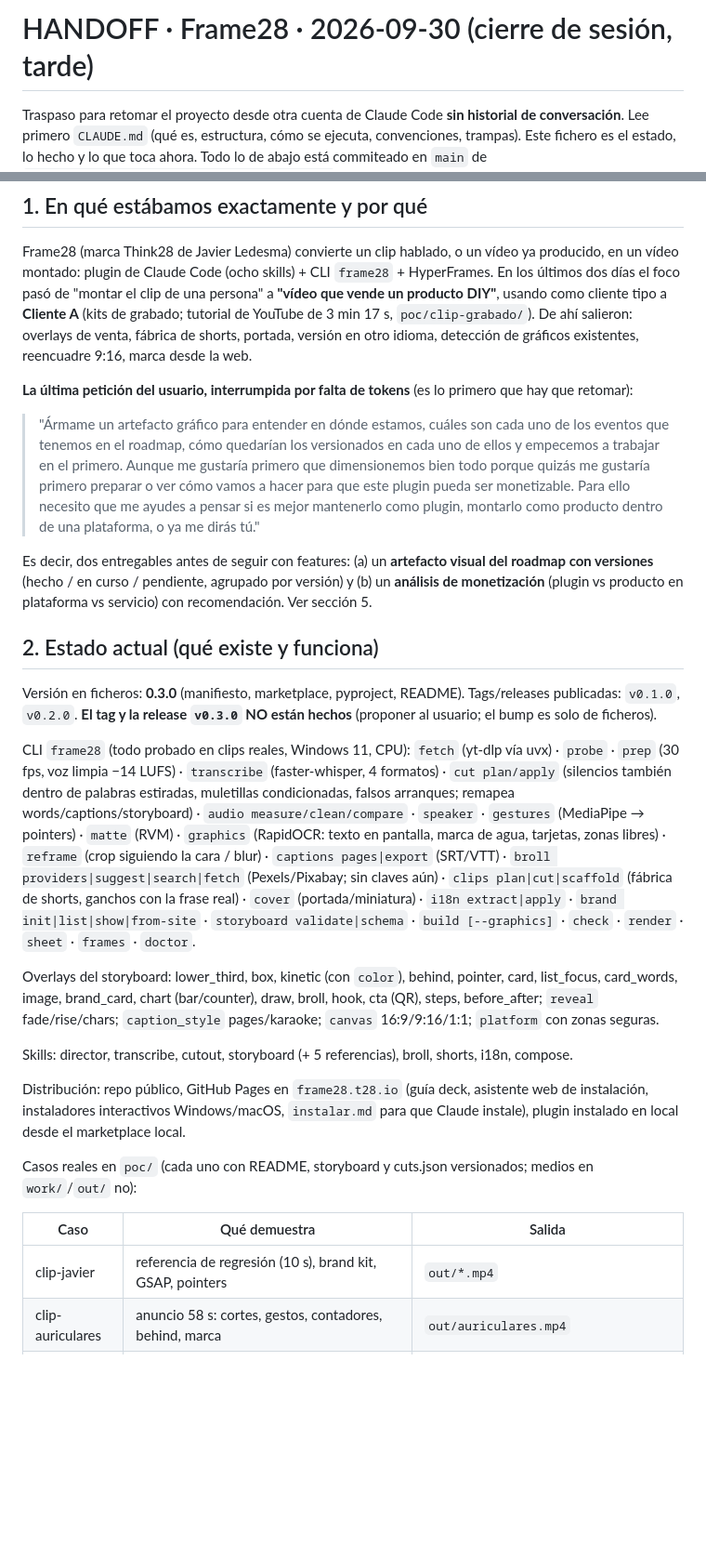
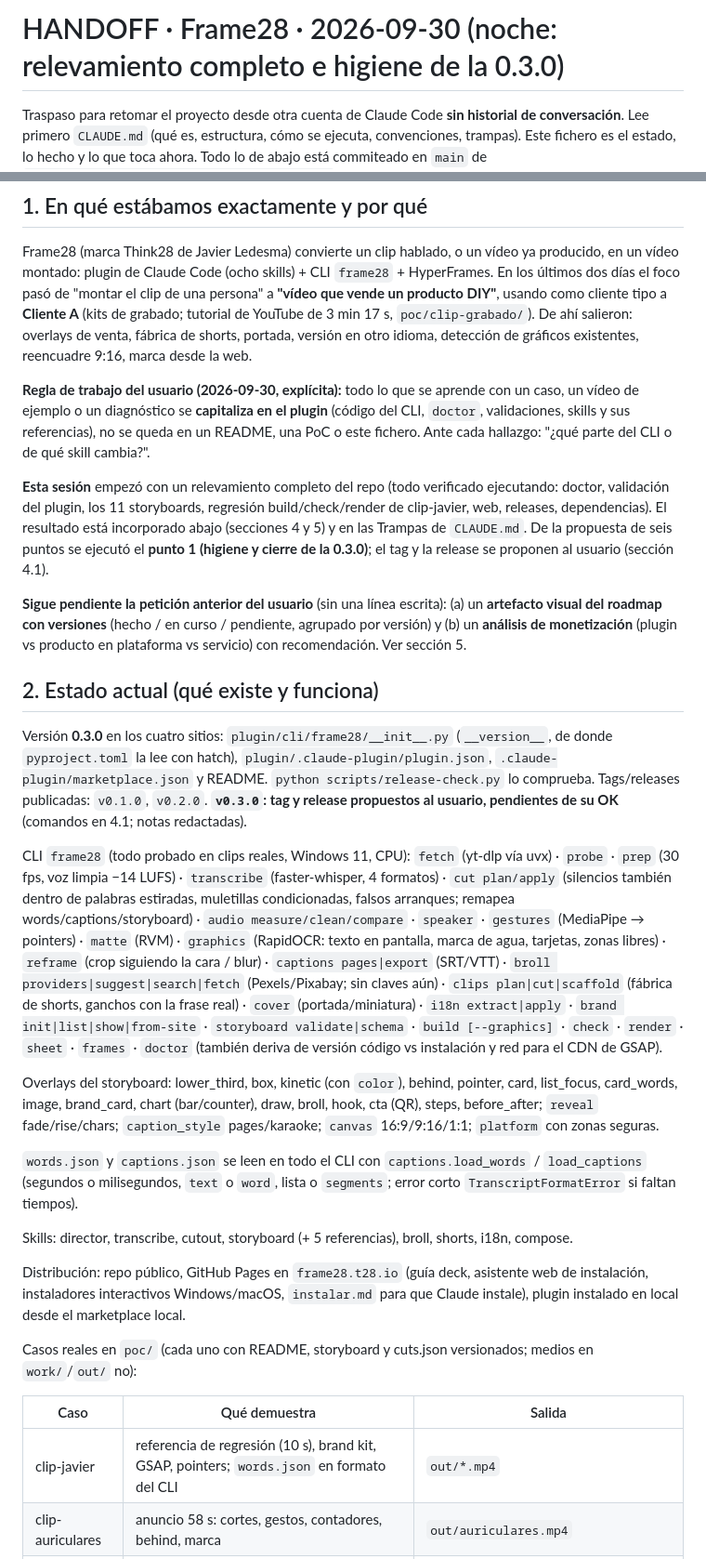
Before and after one commit to javierledesma28/frame28, a Markdown page: HANDOFF.md, 2 parts joined by grey strips. Shown at 93% size. Rendered like a GitHub page; blank space fills up the shorter version.

```diff
--- a/HANDOFF.md
+++ b/HANDOFF.md
@@ -1,4 +1,4 @@
-# HANDOFF · Frame28 · 2026-09-30 (cierre de sesión, tarde)
+# HANDOFF · Frame28 · 2026-09-30 (noche: relevamiento completo e higiene de la 0.3.0)
 
 Traspaso para retomar el proyecto desde otra cuenta de Claude Code **sin historial de conversación**. Lee primero
 `CLAUDE.md` (qué es, estructura, cómo se ejecuta, convenciones, trampas). Este fichero es el estado, lo hecho y lo
@@ -12,22 +12,25 @@ el clip de una persona" a **"vídeo que vende un producto DIY"**, usando como cl
 grabado; tutorial de YouTube de 3 min 17 s, `poc/clip-grabado/`). De ahí salieron: overlays de venta, fábrica de
 shorts, portada, versión en otro idioma, detección de gráficos existentes, reencuadre 9:16, marca desde la web.
 
-**La última petición del usuario, interrumpida por falta de tokens** (es lo primero que hay que retomar):
+**Regla de trabajo del usuario (2026-09-30, explícita):** todo lo que se aprende con un caso, un vídeo de ejemplo o
+un diagnóstico se **capitaliza en el plugin** (código del CLI, `doctor`, validaciones, skills y sus referencias), no
+se queda en un README, una PoC o este fichero. Ante cada hallazgo: "¿qué parte del CLI o de qué skill cambia?".
 
-> "Ármame un artefacto gráfico para entender en dónde estamos, cuáles son cada uno de los eventos que tenemos en
-> el roadmap, cómo quedarían los versionados en cada uno de ellos y empecemos a trabajar en el primero. Aunque me
-> gustaría primero que dimensionemos bien todo porque quizás me gustaría primero preparar o ver cómo vamos a hacer
-> para que este plugin pueda ser monetizable. Para ello necesito que me ayudes a pensar si es mejor mantenerlo
-> como plugin, montarlo como producto dentro de una plataforma, o ya me dirás tú."
+**Esta sesión** empezó con un relevamiento completo del repo (todo verificado ejecutando: doctor, validación del
+plugin, los 11 storyboards, regresión build/check/render de clip-javier, web, releases, dependencias). El resultado
+está incorporado abajo (secciones 4 y 5) y en las Trampas de `CLAUDE.md`. De la propuesta de seis puntos se ejecutó
+el **punto 1 (higiene y cierre de la 0.3.0)**; el tag y la release se proponen al usuario (sección 4.1).
 
-Es decir, dos entregables antes de seguir con features: (a) un **artefacto visual del roadmap con versiones**
-(hecho / en curso / pendiente, agrupado por versión) y (b) un **análisis de monetización** (plugin vs producto en
-plataforma vs servicio) con recomendación. Ver sección 5.
+**Sigue pendiente la petición anterior del usuario** (sin una línea escrita): (a) un **artefacto visual del roadmap
+con versiones** (hecho / en curso / pendiente, agrupado por versión) y (b) un **análisis de monetización** (plugin
+vs producto en plataforma vs servicio) con recomendación. Ver sección 5.
 
 ## 2. Estado actual (qué existe y funciona)
 
-Versión en ficheros: **0.3.0** (manifiesto, marketplace, pyproject, README). Tags/releases publicadas: `v0.1.0`,
-`v0.2.0`. **El tag y la release `v0.3.0` NO están hechos** (proponer al usuario; el bump es solo de ficheros).
+Versión **0.3.0** en los cuatro sitios: `plugin/cli/frame28/__init__.py` (`__version__`, de donde `pyproject.toml`
+la lee con hatch), `plugin/.claude-plugin/plugin.json`, `.claude-plugin/marketplace.json` y README.
+`python scripts/release-check.py` lo comprueba. Tags/releases publicadas: `v0.1.0`, `v0.2.0`. **`v0.3.0`: tag y
+release propuestos al usuario, pendientes de su OK** (comandos en 4.1; notas redactadas).
 
 CLI `frame28` (todo probado en clips reales, Windows 11, CPU):
 `fetch` (yt-dlp vía uvx) · `probe` · `prep` (30 fps, voz limpia −14 LUFS) · `transcribe` (faster-whisper, 4 formatos)
@@ -37,11 +40,15 @@ remapea words/captions/storyboard) · `audio measure/clean/compare` · `speaker`
 (crop siguiendo la cara / blur) · `captions pages|export` (SRT/VTT) · `broll providers|suggest|search|fetch`
 (Pexels/Pixabay; sin claves aún) · `clips plan|cut|scaffold` (fábrica de shorts, ganchos con la frase real)
 · `cover` (portada/miniatura) · `i18n extract|apply` · `brand init|list|show|from-site` · `storyboard validate|schema`
-· `build [--graphics]` · `check` · `render` · `sheet` · `frames` · `doctor`.
+· `build [--graphics]` · `check` · `render` · `sheet` · `frames` · `doctor` (también deriva de versión código vs
+instalación y red para el CDN de GSAP).
 
 Overlays del storyboard: lower_third, box, kinetic (con `color`), behind, pointer, card, list_focus, card_words,
 image, brand_card, chart (bar/counter), draw, broll, hook, cta (QR), steps, before_after; `reveal` fade/rise/chars;
 `caption_style` pages/karaoke; `canvas` 16:9/9:16/1:1; `platform` con zonas seguras.
+
+`words.json` y `captions.json` se leen en todo el CLI con `captions.load_words` / `load_captions` (segundos o
+milisegundos, `text` o `word`, lista o `segments`; error corto `TranscriptFormatError` si faltan tiempos).
 
 Skills: director, transcribe, cutout, storyboard (+ 5 referencias), broll, shorts, i18n, compose.
 
@@ -53,7 +60,7 @@ Casos reales en `poc/` (cada uno con README, storyboard y cuts.json versionados;
 
 | Caso | Qué demuestra | Salida |
 |---|---|---|
-| clip-javier | referencia de regresión (10 s), brand kit, GSAP, pointers | `out/*.mp4` |
+| clip-javier | referencia de regresión (10 s), brand kit, GSAP, pointers; `words.json` en formato del CLI | `out/*.mp4` |
 | clip-auriculares | anuncio 58 s: cortes, gestos, contadores, behind, marca | `out/auriculares.mp4` |
 | clip-whatsapp | vertical de móvil, inglés, subtítulos por palabras | `out/cliente-a_*.mp4` |
 | clip-demo | guion de demo 83 s → 70 s; versión vertical con `reframe` | `out/demo.mp4`, `out/demo_vertical.mp4` |
```
Also changed, not shown: other parts of HANDOFF.md (+59 -28 lines).
